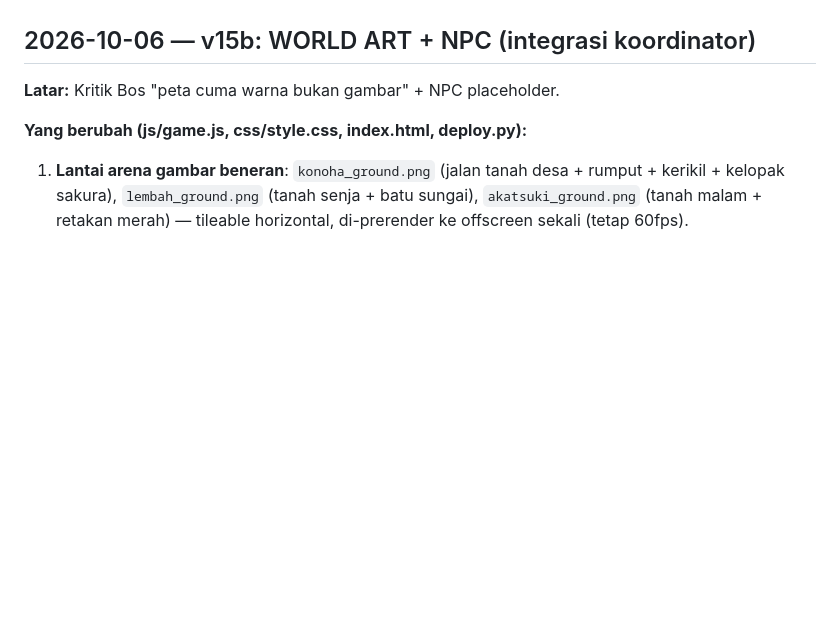
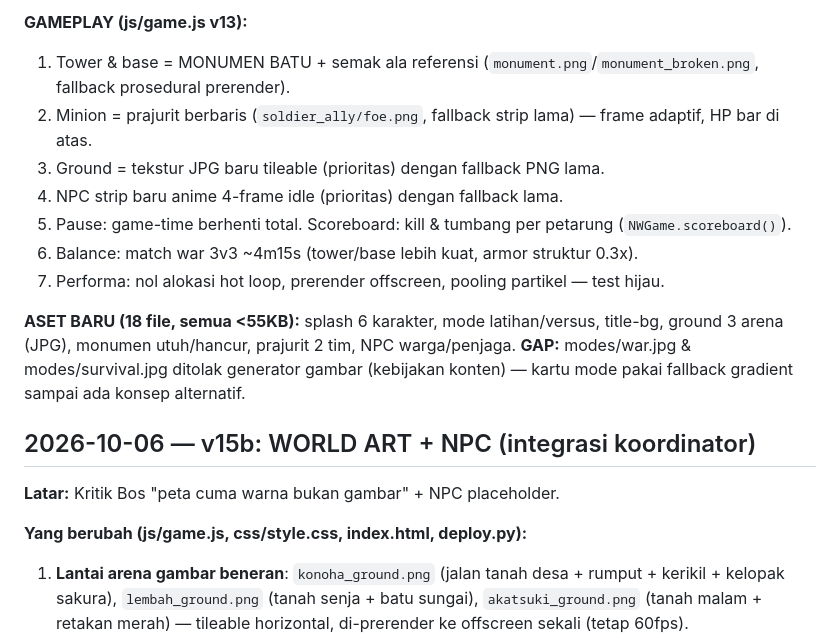
Before and after one commit to amogenz/narutowar, a Markdown page: CHANGELOG.md, the part around one of its changes. Drawn GitHub-style; blank space fills up the shorter version.

```diff
--- a/CHANGELOG.md
+++ b/CHANGELOG.md
@@ -4,3 +40,14 @@ Riwayat perubahan game per milestone. Format: tanggal — ringkasan.
+**GAMEPLAY (js/game.js v13):**
+1. Tower & base = MONUMEN BATU + semak ala referensi (`monument.png`/`monument_broken.png`, fallback prosedural prerender).
+2. Minion = prajurit berbaris (`soldier_ally/foe.png`, fallback strip lama) — frame adaptif, HP bar di atas.
+3. Ground = tekstur JPG baru tileable (prioritas) dengan fallback PNG lama.
+4. NPC strip baru anime 4-frame idle (prioritas) dengan fallback lama.
+5. Pause: game-time berhenti total. Scoreboard: kill & tumbang per petarung (`NWGame.scoreboard()`).
+6. Balance: match war 3v3 ~4m15s (tower/base lebih kuat, armor struktur 0.3x).
+7. Performa: nol alokasi hot loop, prerender offscreen, pooling partikel — test hijau.
+
+**ASET BARU (18 file, semua <55KB):** splash 6 karakter, mode latihan/versus, title-bg, ground 3 arena (JPG), monumen utuh/hancur, prajurit 2 tim, NPC warga/penjaga.
+**GAP:** modes/war.jpg & modes/survival.jpg ditolak generator gambar (kebijakan konten) — kartu mode pakai fallback gradient sampai ada konsep alternatif.
 
 ## 2026-10-06 — v15b: WORLD ART + NPC (integrasi koordinator)
 
```
Also changed, not shown: other parts of CHANGELOG.md (+36 -0 lines).
